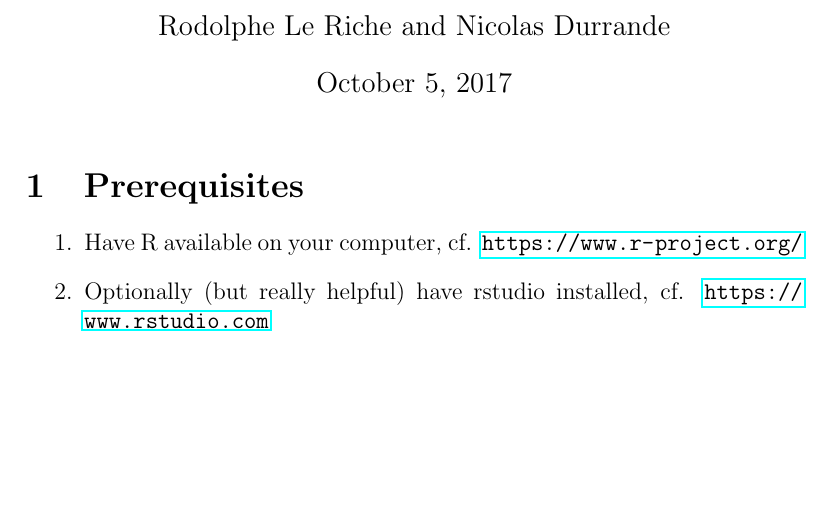
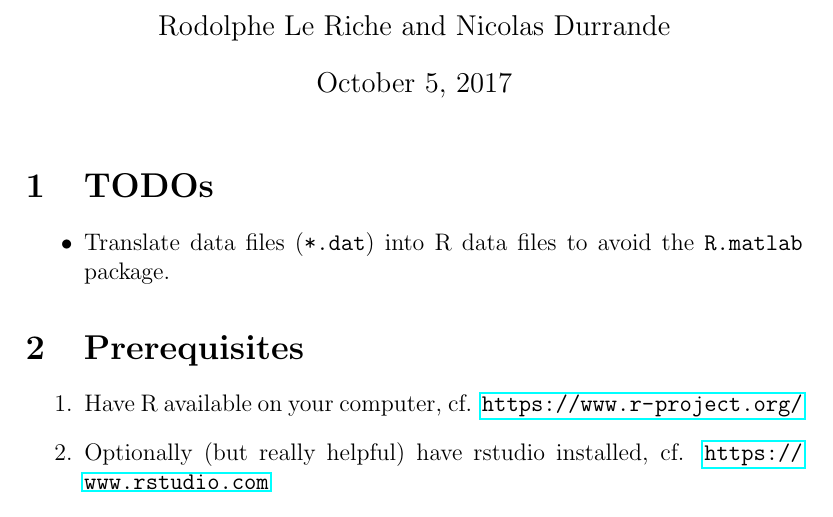
Before and after one commit to NicolasDurrande/intro_to_GPs_with_R, a LaTeX document (TestCaseTraduction/notes_R_testcase.tex): part of the page, cut so that both start at the same text, the shorter picture padded with empty space. Compiled offline with pdfLaTeX.

Commit message:
rodo jeudi soir

```diff
--- a/TestCaseTraduction/notes_R_testcase.tex
+++ b/TestCaseTraduction/notes_R_testcase.tex
@@ -15,6 +15,11 @@
 %\date{15 february 2017}
 \maketitle
 
+\section{TODOs}
+\begin{itemize}
+\item Translate data files (\texttt{*.dat}) into R data files to avoid the \texttt{R.matlab} package.
+\end{itemize}
+
 \section{Prerequisites}
 \begin{enumerate}
 \item Have R available on your computer, cf. \url{https://www.r-project.org/}
```
Also changed, not shown: TestCaseTraduction/notes_R_testcase.pdf, 3 other files.
